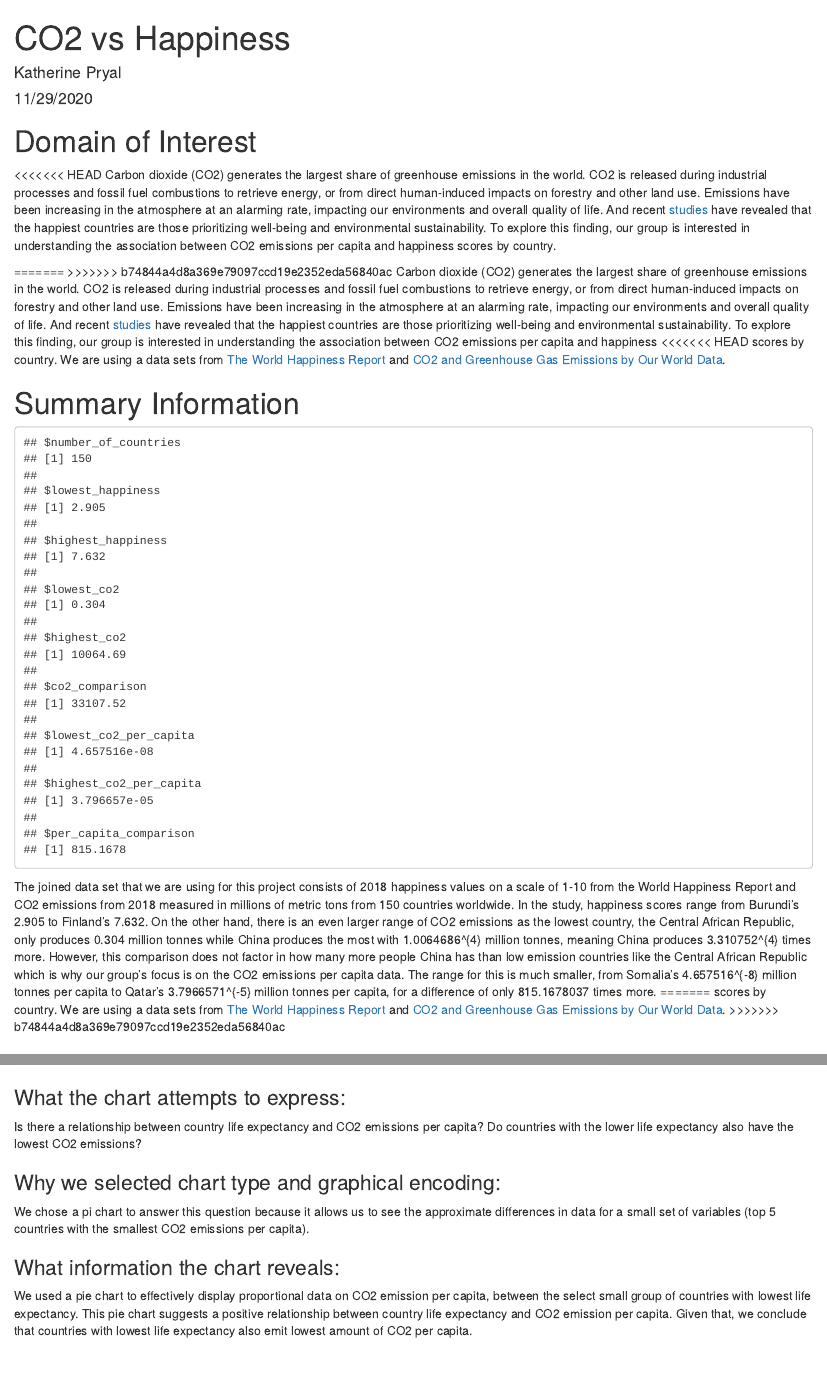
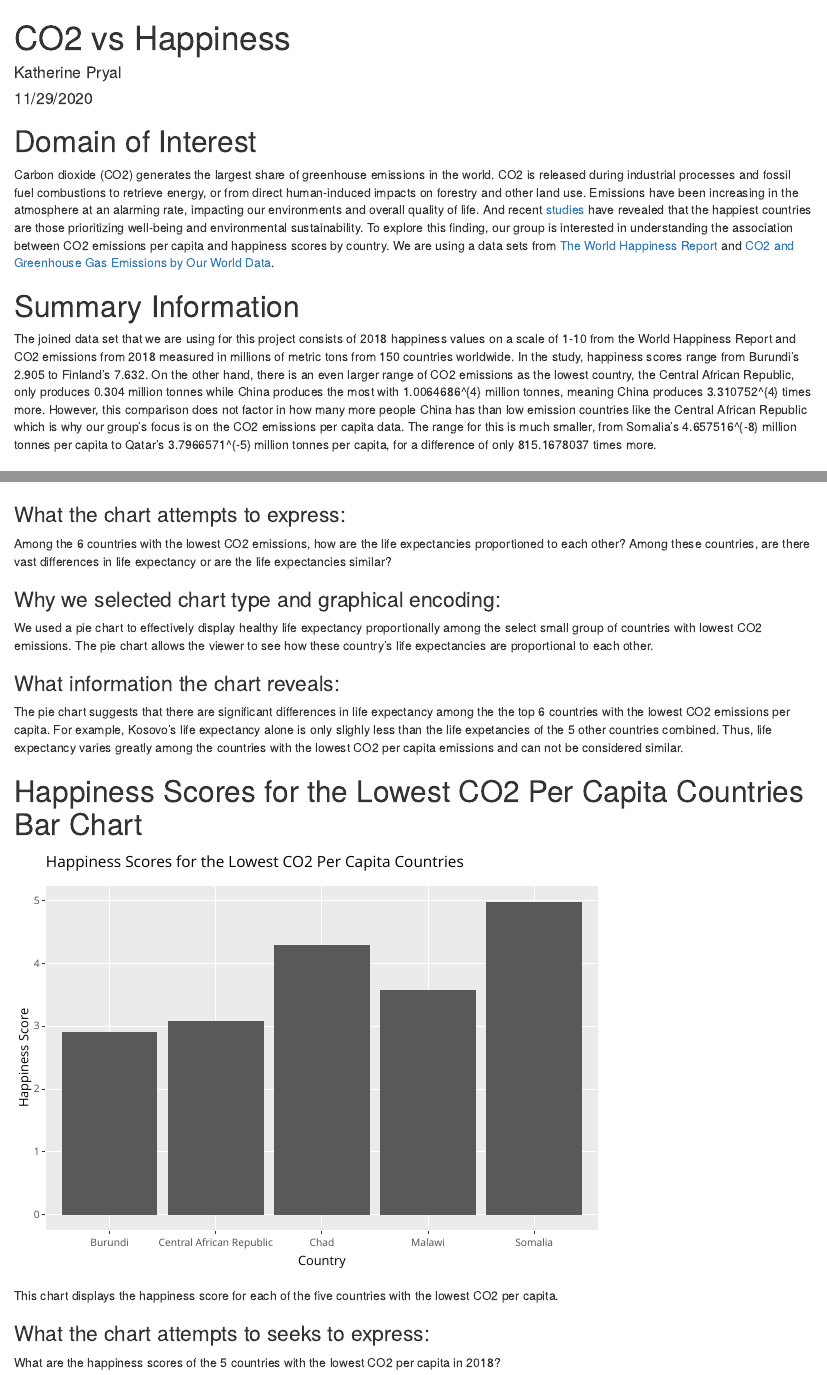
Before and after one commit to K42IE/INFO201_group_project-, an R Markdown document (index.Rmd): the page in a window 1100 px wide, from its top, and a second part further down, joined at a grey line. Rendered offline with R 4.5, knitr and Pandoc, with nearby package versions.

Commit message:
final changes pt 2

````diff
--- a/index.Rmd
+++ b/index.Rmd
@@ -13,21 +13,6 @@ df <- read.csv("data/final_data.csv", stringsAsFactors = FALSE)
 ```
 # Domain of Interest
 
-<<<<<<< HEAD
-Carbon dioxide (CO2) generates the largest share of greenhouse emissions in
-the world. CO2 is released during industrial processes and fossil fuel
-combustions to retrieve energy, or from direct human-induced impacts on
-forestry and other land use. Emissions have been increasing in the atmosphere
-at an alarming rate, impacting our environments and overall quality of life.
-And recent
-[studies](https://www.gfmag.com/global-data/non-economic-data/happiest-countries)
-have revealed that the happiest countries are those prioritizing well-being and
-environmental sustainability. To explore this finding, our group is interested
-in understanding the association between CO2 emissions per capita and happiness
-scores by country.
-
-=======
->>>>>>> b74844a4d8a369e79097ccd19e2352eda56840ac
 Carbon dioxide (CO2) generates the largest share of greenhouse emissions in the
 world. CO2 is released during industrial processes and fossil fuel combustions
 to retrieve energy, or from direct human-induced impacts on forestry and other
@@ -36,12 +21,12 @@ impacting our environments and overall quality of life. And recent [studies](htt
 have revealed that the happiest countries are those prioritizing well-being and
 environmental sustainability. To explore this finding, our group is interested
 in understanding the association between CO2 emissions per capita and happiness
-<<<<<<< HEAD
 scores by country. We are using a data sets from [The World Happiness Report](https://www.kaggle.com/unsdsn/world-happiness) and [CO2 and Greenhouse
 Gas Emissions by Our World Data](https://github.com/owid/co2-data#%EF%B8%8F-download-our-complete-co2-and-greenhouse-gas-emissions-dataset--csv--xlsx--json).
 
+
 # Summary Information
-```{r, echo=FALSE, message=FALSE}
+```{r, echo=FALSE, message=FALSE, results='hide'}
 source("scripts/summary_info.R")
 summary <- get_summary_info(df)
 summary
@@ -64,10 +49,7 @@ per capita data. The range for this is much smaller, from Somalia's
 `r summary$lowest_co2_per_capita` million tonnes per capita to Qatar's
 `r summary$highest_co2_per_capita` million tonnes per capita, for a difference
 of only `r summary$per_capita_comparison` times more.
-=======
-scores by country. We are using a data sets from [The World Happiness Report](https://www.kaggle.com/unsdsn/world-happiness) and [CO2 and Greenhouse Gas
-Emissions by Our World Data](https://github.com/owid/co2-data#%EF%B8%8F-download-our-complete-co2-and-greenhouse-gas-emissions-dataset--csv--xlsx--json).
->>>>>>> b74844a4d8a369e79097ccd19e2352eda56840ac
+
 
 # CO2 per Capita vs Happiness Table
 
@@ -103,23 +85,6 @@ source("scripts/pi_chart.R")
 chart_three <- make_chart_three(df)
 chart_three
 ```
-### What the chart attempts to express:
-Is there a relationship between country life expectancy and CO2 emissions per
-capita? Do countries with the lower life expectancy also have the lowest CO2
-emissions?
-
-### Why we selected chart type and graphical encoding:
-We chose a pi chart to answer this question because it allows us to see the
-approximate differences in data for a small set of variables
-(top 5 countries with the smallest CO2 emissions per capita).
-
-### What information the chart reveals:
-We used a pie chart to effectively display proportional data on CO2 emission per
-capita, between the select small group of countries with lowest life expectancy.
-This pie chart suggests a positive relationship between country life expectancy
-and CO2 emission per capita. Given that, we conclude that countries with lowest
-life expectancy also emit lowest amount of CO2 per capita.
-
 
 
 ### What the chart attempts to express:
````
Also changed, not shown: 1 other file.
